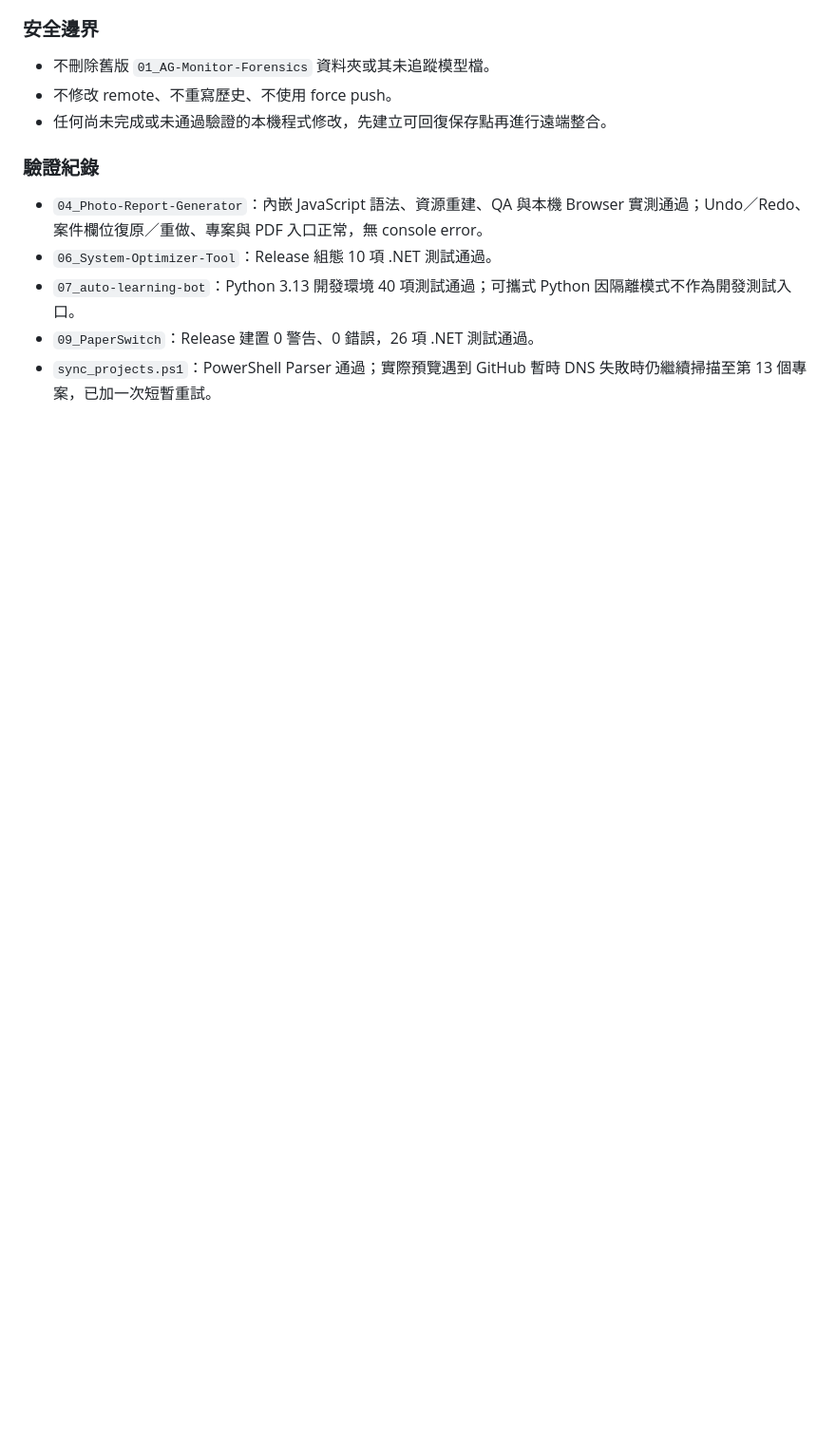
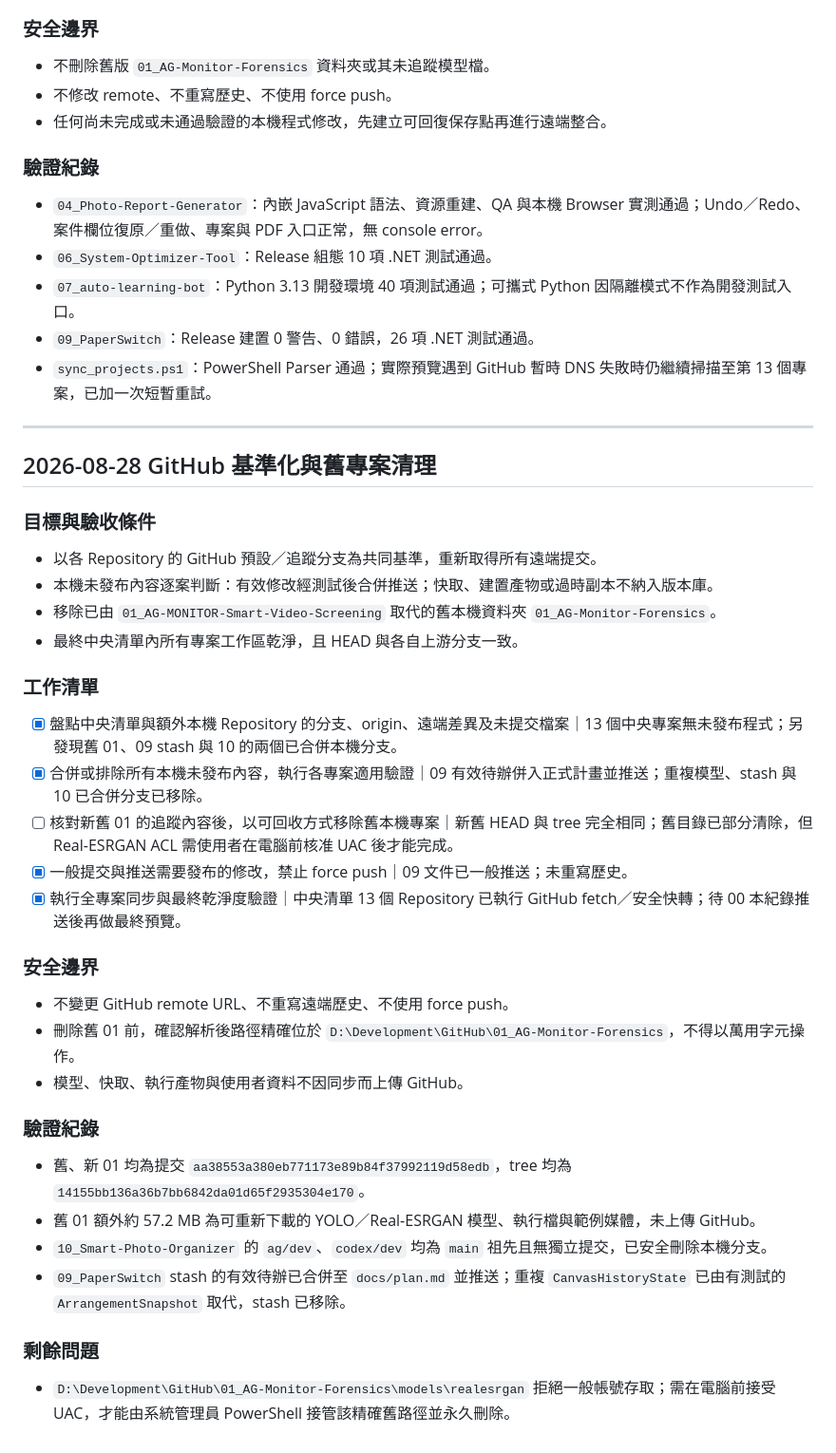
Before and after one commit to lianghao02/home, a Markdown page: IMPLEMENTATION_PLAN.md, the part around the change. Shown at 95% size. GitHub-like rendering; blank space fills up the shorter version.

Commit message:
docs: 記錄 GitHub 基準化與清理結果

```diff
--- a/IMPLEMENTATION_PLAN.md
+++ b/IMPLEMENTATION_PLAN.md
@@ -311,3 +311,39 @@
 - `07_auto-learning-bot`：Python 3.13 開發環境 40 項測試通過；可攜式 Python 因隔離模式不作為開發測試入口。
 - `09_PaperSwitch`：Release 建置 0 警告、0 錯誤，26 項 .NET 測試通過。
 - `sync_projects.ps1`：PowerShell Parser 通過；實際預覽遇到 GitHub 暫時 DNS 失敗時仍繼續掃描至第 13 個專案，已加一次短暫重試。
+
+---
+
+## 2026-08-28 GitHub 基準化與舊專案清理
+
+### 目標與驗收條件
+
+- 以各 Repository 的 GitHub 預設／追蹤分支為共同基準，重新取得所有遠端提交。
+- 本機未發布內容逐案判斷：有效修改經測試後合併推送；快取、建置產物或過時副本不納入版本庫。
+- 移除已由 `01_AG-MONITOR-Smart-Video-Screening` 取代的舊本機資料夾 `01_AG-Monitor-Forensics`。
+- 最終中央清單內所有專案工作區乾淨，且 HEAD 與各自上游分支一致。
+
+### 工作清單
+
+- [x] 盤點中央清單與額外本機 Repository 的分支、origin、遠端差異及未提交檔案｜13 個中央專案無未發布程式；另發現舊 01、09 stash 與 10 的兩個已合併本機分支。
+- [x] 合併或排除所有本機未發布內容，執行各專案適用驗證｜09 有效待辦併入正式計畫並推送；重複模型、stash 與 10 已合併分支已移除。
+- [ ] 核對新舊 01 的追蹤內容後，以可回收方式移除舊本機專案｜新舊 HEAD 與 tree 完全相同；舊目錄已部分清除，但 Real-ESRGAN ACL 需使用者在電腦前核准 UAC 後才能完成。
+- [x] 一般提交與推送需要發布的修改，禁止 force push｜09 文件已一般推送；未重寫歷史。
+- [x] 執行全專案同步與最終乾淨度驗證｜中央清單 13 個 Repository 已執行 GitHub fetch／安全快轉；待 00 本紀錄推送後再做最終預覽。
+
+### 安全邊界
+
+- 不變更 GitHub remote URL、不重寫遠端歷史、不使用 force push。
+- 刪除舊 01 前，確認解析後路徑精確位於 `D:\Development\GitHub\01_AG-Monitor-Forensics`，不得以萬用字元操作。
+- 模型、快取、執行產物與使用者資料不因同步而上傳 GitHub。
+
+### 驗證紀錄
+
+- 舊、新 01 均為提交 `aa38553a380eb771173e89b84f37992119d58edb`，tree 均為 `14155bb136a36b7bb6842da01d65f2935304e170`。
+- 舊 01 額外約 57.2 MB 為可重新下載的 YOLO／Real-ESRGAN 模型、執行檔與範例媒體，未上傳 GitHub。
+- `10_Smart-Photo-Organizer` 的 `ag/dev`、`codex/dev` 均為 `main` 祖先且無獨立提交，已安全刪除本機分支。
+- `09_PaperSwitch` stash 的有效待辦已合併至 `docs/plan.md` 並推送；重複 `CanvasHistoryState` 已由有測試的 `ArrangementSnapshot` 取代，stash 已移除。
+
+### 剩餘問題
+
+- `D:\Development\GitHub\01_AG-Monitor-Forensics\models\realesrgan` 拒絕一般帳號存取；需在電腦前接受 UAC，才能由系統管理員 PowerShell 接管該精確舊路徑並永久刪除。
```
